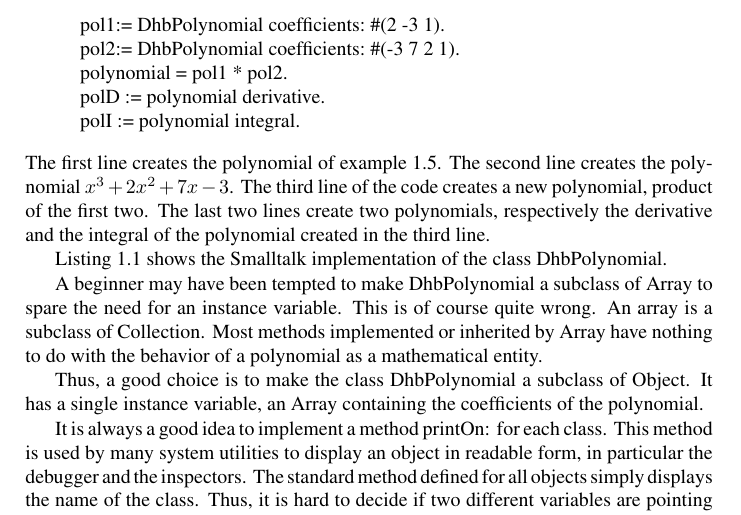
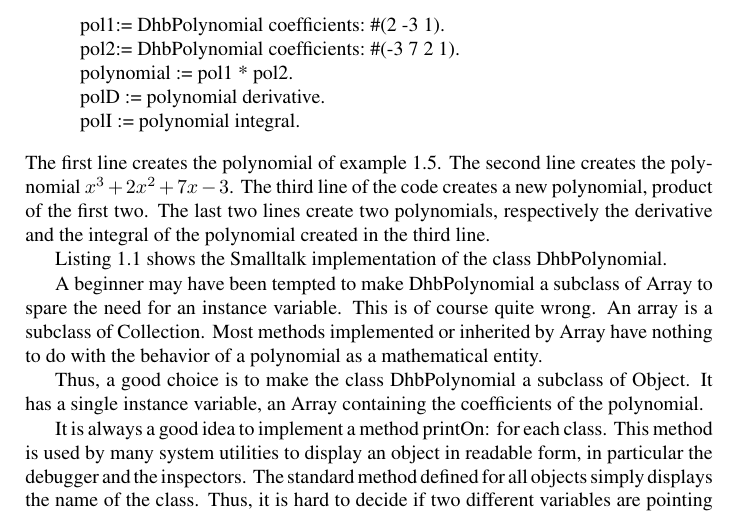
Before and after one commit to SquareBracketAssociates/PolyMath-book, a LaTeX thesis (Function.tex): part of page 6 of 20, cut so that both start at the same text. Compiled offline with pdfLaTeX.

Commit message:
Fix typo in code

```diff
--- a/Function.tex
+++ b/Function.tex
@@ -299,7 +299,7 @@ form.
  | pol1 pol2 polynomial polD polI |
  pol1:= DhbPolynomial coefficients: #(2 -3 1).
  pol2:= DhbPolynomial coefficients: #(-3 7 2 1).
- polynomial = pol1 * pol2.
+ polynomial := pol1 * pol2.
  polD := polynomial derivative.
  polI := polynomial integral.
 \end{verbatim}
```
